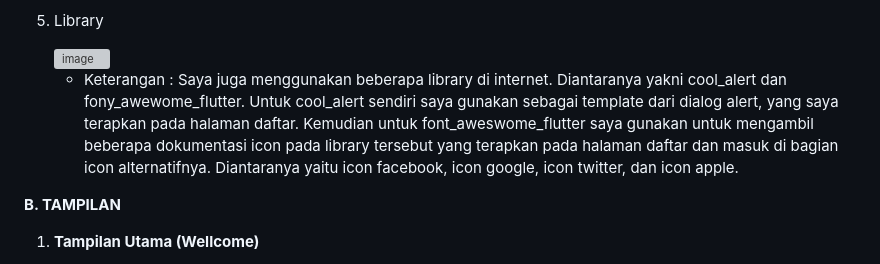
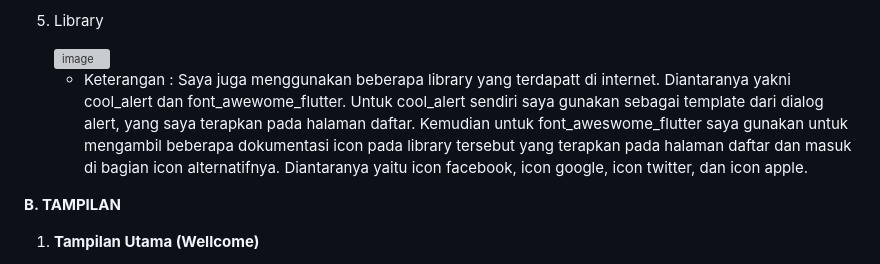
Before and after one commit to zkyy484/362358302011_MOCH._DZAKY_MUSYADDAD_UTS, a Markdown page: README.md, the part around the change. Rendered like a GitHub page; grey boxes are pictures that could not be loaded.

```diff
--- a/README.md
+++ b/README.md
@@ -34,7 +34,7 @@
 
    <img width="356" alt="image" src="https://github.com/user-attachments/assets/137e14f1-c264-4452-9f9d-78b8bb427525">
 
-   - Keterangan : Saya juga menggunakan beberapa library di internet. Diantaranya yakni cool_alert dan fony_awewome_flutter. Untuk cool_alert sendiri saya gunakan sebagai template dari dialog alert, yang saya terapkan pada halaman daftar. Kemudian untuk font_aweswome_flutter saya gunakan untuk mengambil beberapa dokumentasi icon pada library tersebut yang terapkan pada halaman daftar dan masuk di bagian icon alternatifnya. Diantaranya yaitu icon facebook, icon google, icon twitter, dan icon apple.
+   - Keterangan : Saya juga menggunakan beberapa library yang terdapatt di internet. Diantaranya yakni cool_alert dan font_awewome_flutter. Untuk cool_alert sendiri saya gunakan sebagai template dari dialog alert, yang saya terapkan pada halaman daftar. Kemudian untuk font_aweswome_flutter saya gunakan untuk mengambil beberapa dokumentasi icon pada library tersebut yang terapkan pada halaman daftar dan masuk di bagian icon alternatifnya. Diantaranya yaitu icon facebook, icon google, icon twitter, dan icon apple.
 
 
 
```
